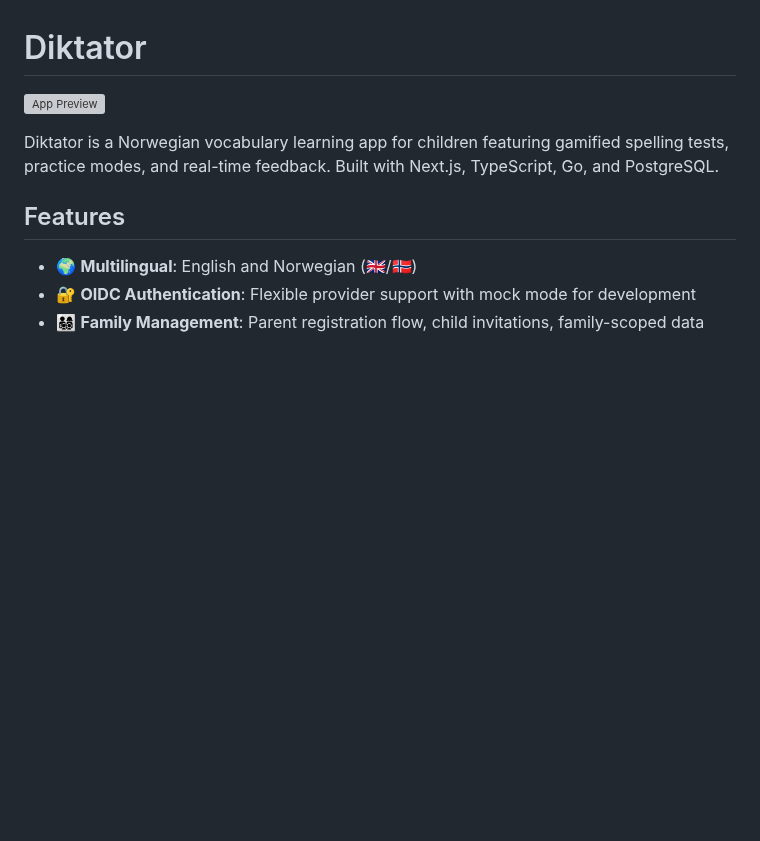
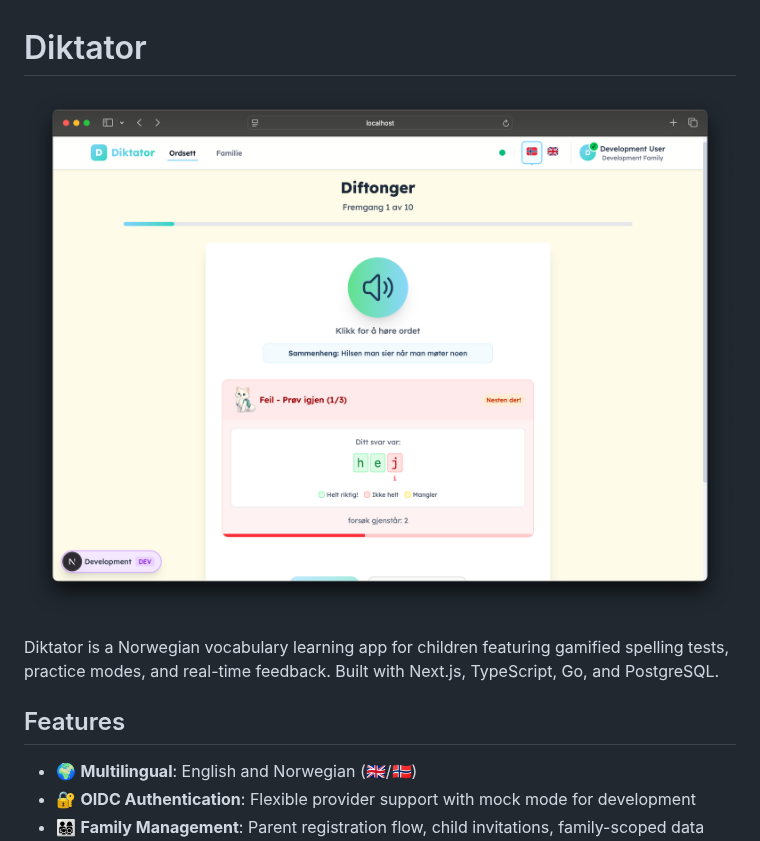
Before and after one commit to Starefossen/diktator, a Markdown page: README.md, the part around the change. Drawn GitHub-style; pictures changed too: docs/diktator-preview-v2.png (added); blank space fills up the shorter version; grey boxes are pictures that could not be loaded.

Commit message:
feat: update app preview image and remove outdated banner; add new preview version

```diff
--- a/README.md
+++ b/README.md
@@ -1,6 +1,6 @@
 # Diktator
 
-![App Preview](./docs/diktator-preview.png)
+![App Preview](./docs/diktator-preview-v2.png)
 
 Diktator is a Norwegian vocabulary learning app for children featuring gamified spelling tests, practice modes, and real-time feedback. Built with Next.js, TypeScript, Go, and PostgreSQL.
 
```
Also changed, not shown: docs/diktator-banner.png (deleted), 2 other files.
